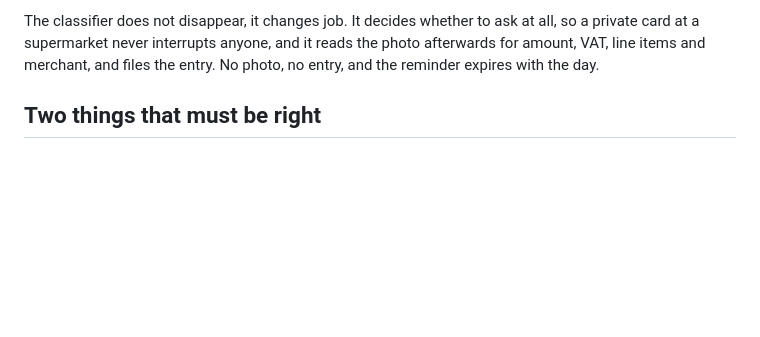
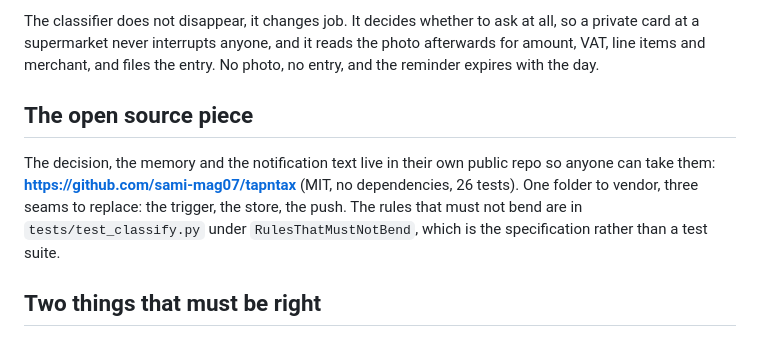
Before and after one commit to Malek1414/taxfix-cursor-hackathon, a Markdown page: docs/GOAL.md, the part around the change. Rendered like a GitHub page; blank space fills up the shorter version.

Commit message:
GOAL: link the open source classifier
sami-mag07/tapntax carries the decision, the memory and the notification
text under MIT so Taxfix engineers can take it as it is.

Co-Authored-By: Claude Opus 5 (1M context) <noreply@anthropic.com>

```diff
--- a/docs/GOAL.md
+++ b/docs/GOAL.md
@@ -149,6 +149,15 @@ The classifier does not disappear, it changes job. It decides whether to ask at
 a supermarket never interrupts anyone, and it reads the photo afterwards for amount, VAT, line items and
 merchant, and files the entry. No photo, no entry, and the reminder expires with the day.
 
+
+## The open source piece
+
+The decision, the memory and the notification text live in their own public repo so
+anyone can take them: **https://github.com/sami-mag07/tapntax** (MIT, no dependencies,
+26 tests). One folder to vendor, three seams to replace: the trigger, the store, the
+push. The rules that must not bend are in `tests/test_classify.py` under
+`RulesThatMustNotBend`, which is the specification rather than a test suite.
+
 ## Two things that must be right
 
 - The saving is not the amount spent. It is the amount times the marginal rate, or the input tax for a
```
